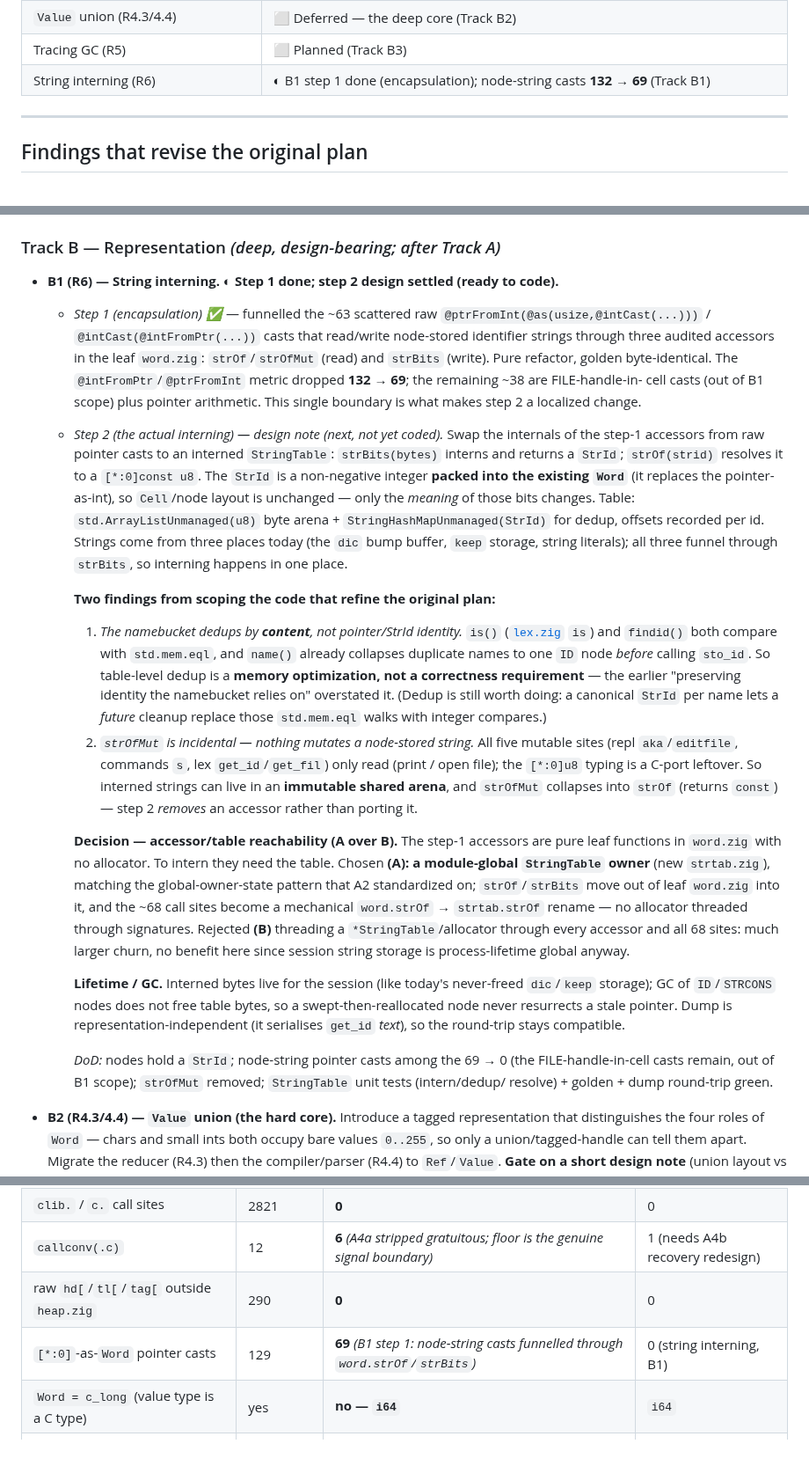
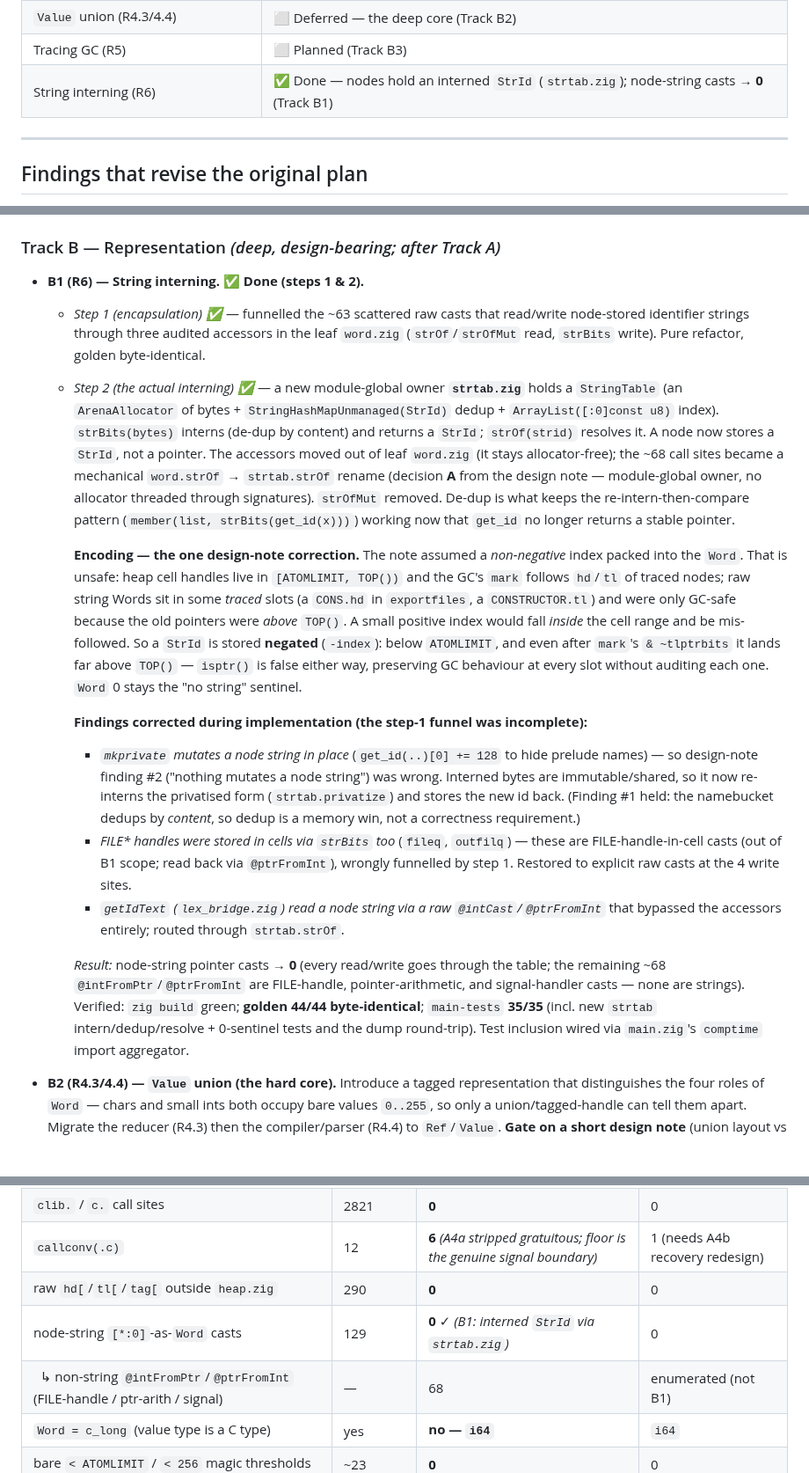
Before and after one commit to pkreyenhop/Miracula, a Markdown page: docs/REDESIGN_DATA_MODEL.md, 3 parts joined by grey strips. Shown at 88% size. Rendered like a GitHub page; blank space fills up the shorter version.

Commit message:
docs: B1 done (steps 1+2) — interned StrId via strtab.zig; node-string casts -> 0
Records the step-2 implementation: negative StrId encoding (the design-note's
non-negative assumption was GC-unsafe), the mkprivate in-place-mutation finding
that corrected design-note finding #2, the FILE-handle / getIdText step-1 gaps,
and verification (golden 44/44, tests 35/35).

Co-Authored-By: Claude Opus 4.8 <noreply@anthropic.com>

```diff
--- a/docs/REDESIGN_DATA_MODEL.md
+++ b/docs/REDESIGN_DATA_MODEL.md
@@ -60,7 +60,7 @@ library) links against it, so the *honest* C-ABI target is:
 | Track A4b — recovery redesign | ⬜ Re-scoped — design-bearing (SIGFPE synchronous; reducer unwind; unverifiable by golden) |
 | `Value` union (R4.3/4.4) | ⬜ Deferred — the deep core (Track B2) |
 | Tracing GC (R5) | ⬜ Planned (Track B3) |
-| String interning (R6) | ◐ B1 step 1 done (encapsulation); node-string casts **132 → 69** (Track B1) |
+| String interning (R6) | ✅ Done — nodes hold an interned `StrId` (`strtab.zig`); node-string casts → **0** (Track B1) |
 
 ---
 
@@ -214,54 +214,46 @@ not wait behind Track B's design work.
 
 ### Track B — Representation *(deep, design-bearing; after Track A)*
 
-* **B1 (R6) — String interning.** ◐ **Step 1 done; step 2 design settled (ready to code).**
-  * *Step 1 (encapsulation) ✅* — funnelled the ~63 scattered raw
-    `@ptrFromInt(@as(usize,@intCast(...)))` / `@intCast(@intFromPtr(...))` casts that read/write
-    node-stored identifier strings through three audited accessors in the leaf `word.zig`:
-    `strOf`/`strOfMut` (read) and `strBits` (write). Pure refactor, golden byte-identical. The
-    `@intFromPtr`/`@ptrFromInt` metric dropped **132 → 69**; the remaining ~38 are FILE-handle-in-
-    cell casts (out of B1 scope) plus pointer arithmetic. This single boundary is what makes step 2
-    a localized change.
-  * *Step 2 (the actual interning) — design note (next, not yet coded).* Swap the internals of the
-    step-1 accessors from raw pointer casts to an interned `StringTable`: `strBits(bytes)` interns
-    and returns a `StrId`; `strOf(strid)` resolves it to a `[*:0]const u8`. The `StrId` is a
-    non-negative integer **packed into the existing `Word`** (it replaces the pointer-as-int), so
-    `Cell`/node layout is unchanged — only the *meaning* of those bits changes. Table:
-    `std.ArrayListUnmanaged(u8)` byte arena + `StringHashMapUnmanaged(StrId)` for dedup, offsets
-    recorded per id. Strings come from three places today (the `dic` bump buffer, `keep` storage,
-    string literals); all three funnel through `strBits`, so interning happens in one place.
+* **B1 (R6) — String interning.** ✅ **Done (steps 1 & 2).**
+  * *Step 1 (encapsulation) ✅* — funnelled the ~63 scattered raw casts that read/write node-stored
+    identifier strings through three audited accessors in the leaf `word.zig` (`strOf`/`strOfMut`
+    read, `strBits` write). Pure refactor, golden byte-identical.
+  * *Step 2 (the actual interning) ✅* — a new module-global owner **`strtab.zig`** holds a
+    `StringTable` (an `ArenaAllocator` of bytes + `StringHashMapUnmanaged(StrId)` dedup +
+    `ArrayList([:0]const u8)` index). `strBits(bytes)` interns (de-dup by content) and returns a
+    `StrId`; `strOf(strid)` resolves it. A node now stores a `StrId`, not a pointer. The accessors
+    moved out of leaf `word.zig` (it stays allocator-free); the ~68 call sites became a mechanical
+    `word.strOf` → `strtab.strOf` rename (decision **A** from the design note — module-global owner,
+    no allocator threaded through signatures). `strOfMut` removed. De-dup is what keeps the
+    re-intern-then-compare pattern (`member(list, strBits(get_id(x)))`) working now that `get_id`
+    no longer returns a stable pointer.
 
-    **Two findings from scoping the code that refine the original plan:**
-    1. *The namebucket dedups by **content**, not pointer/StrId identity.* `is()`
-       ([`lex.zig`](../src/parser/lex.zig) `is`) and `findid()` both compare with `std.mem.eql`, and
-       `name()` already collapses duplicate names to one `ID` node *before* calling `sto_id`. So
-       table-level dedup is a **memory optimization, not a correctness requirement** — the earlier
-       "preserving identity the namebucket relies on" overstated it. (Dedup is still worth doing: a
-       canonical `StrId` per name lets a *future* cleanup replace those `std.mem.eql` walks with
-       integer compares.)
-    2. *`strOfMut` is incidental — nothing mutates a node-stored string.* All five mutable sites
-       (repl `aka`/`editfile`, commands `s`, lex `get_id`/`get_fil`) only read (print / open file);
-       the `[*:0]u8` typing is a C-port leftover. So interned strings can live in an **immutable
-       shared arena**, and `strOfMut` collapses into `strOf` (returns `const`) — step 2 *removes*
-       an accessor rather than porting it.
+    **Encoding — the one design-note correction.** The note assumed a *non-negative* index packed
+    into the `Word`. That is unsafe: heap cell handles live in `[ATOMLIMIT, TOP())` and the GC's
+    `mark` follows `hd`/`tl` of traced nodes; raw string Words sit in some *traced* slots (a
+    `CONS.hd` in `exportfiles`, a `CONSTRUCTOR.tl`) and were only GC-safe because the old pointers
+    were *above* `TOP()`. A small positive index would fall *inside* the cell range and be
+    mis-followed. So a `StrId` is stored **negated** (`-index`): below `ATOMLIMIT`, and even after
+    `mark`'s `& ~tlptrbits` it lands far above `TOP()` — `isptr()` is false either way, preserving
+    GC behaviour at every slot without auditing each one. `Word` 0 stays the "no string" sentinel.
 
-    **Decision — accessor/table reachability (A over B).** The step-1 accessors are pure leaf
-    functions in `word.zig` with no allocator. To intern they need the table. Chosen **(A): a
-    module-global `StringTable` owner** (new `strtab.zig`), matching the global-owner-state pattern
-    that A2 standardized on; `strOf`/`strBits` move out of leaf `word.zig` into it, and the ~68 call
-    sites become a mechanical `word.strOf` → `strtab.strOf` rename — no allocator threaded through
-    signatures. Rejected **(B)** threading a `*StringTable`/allocator through every accessor and all
-    68 sites: much larger churn, no benefit here since session string storage is process-lifetime
-    global anyway.
+    **Findings corrected during implementation (the step-1 funnel was incomplete):**
+    - *`mkprivate` mutates a node string in place* (`get_id(..)[0] += 128` to hide prelude names) —
+      so design-note finding #2 ("nothing mutates a node string") was wrong. Interned bytes are
+      immutable/shared, so it now re-interns the privatised form (`strtab.privatize`) and stores the
+      new id back. (Finding #1 held: the namebucket dedups by *content*, so dedup is a memory win,
+      not a correctness requirement.)
+    - *FILE\* handles were stored in cells via `strBits` too* (`fileq`, `outfilq`) — these are
+      FILE-handle-in-cell casts (out of B1 scope; read back via `@ptrFromInt`), wrongly funnelled by
+      step 1. Restored to explicit raw casts at the 4 write sites.
+    - *`getIdText` (`lex_bridge.zig`) read a node string via a raw `@intCast`/`@ptrFromInt`* that
+      bypassed the accessors entirely; routed through `strtab.strOf`.
 
-    **Lifetime / GC.** Interned bytes live for the session (like today's never-freed `dic`/`keep`
-    storage); GC of `ID`/`STRCONS` nodes does not free table bytes, so a swept-then-reallocated node
-    never resurrects a stale pointer. Dump is representation-independent (it serialises `get_id`
-    *text*), so the round-trip stays compatible.
-
-    *DoD:* nodes hold a `StrId`; node-string pointer casts among the 69 → 0 (the FILE-handle-in-cell
-    casts remain, out of B1 scope); `strOfMut` removed; `StringTable` unit tests (intern/dedup/
-    resolve) + golden + dump round-trip green.
+    *Result:* node-string pointer casts **→ 0** (every read/write goes through the table; the
+    remaining ~68 `@intFromPtr`/`@ptrFromInt` are FILE-handle, pointer-arithmetic, and signal-handler
+    casts — none are strings). Verified: `zig build` green; **golden 44/44 byte-identical**;
+    `main-tests` **35/35** (incl. new `strtab` intern/dedup/resolve + 0-sentinel tests and the dump
+    round-trip). Test inclusion wired via `main.zig`'s `comptime` import aggregator.
 
 * **B2 (R4.3/4.4) — `Value` union (the hard core).** Introduce a tagged representation that
   distinguishes the four roles of `Word` — chars and small ints both occupy bare values `0..255`,
@@ -338,7 +330,8 @@ becomes pure, idiomatic Zig.
 | `clib.` / `c.` call sites | 2821 | **0** | 0 |
 | `callconv(.c)` | 12 | **6** *(A4a stripped gratuitous; floor is the genuine signal boundary)* | 1 (needs A4b recovery redesign) |
 | raw `hd[`/`tl[`/`tag[` outside `heap.zig` | 290 | **0** | 0 |
-| `[*:0]`-as-`Word` pointer casts | 129 | **69** *(B1 step 1: node-string casts funnelled through `word.strOf`/`strBits`)* | 0 (string interning, B1) |
+| node-string `[*:0]`-as-`Word` casts | 129 | **0** ✓ *(B1: interned `StrId` via `strtab.zig`)* | 0 |
+| &nbsp;&nbsp;↳ non-string `@intFromPtr`/`@ptrFromInt` (FILE-handle / ptr-arith / signal) | — | 68 | enumerated (not B1) |
 | `Word = c_long` (value type is a C type) | yes | **no — `i64`** | `i64` |
 | bare `< ATOMLIMIT` / `< 256` magic thresholds | ~23 | **0** | 0 |
 
```
Also changed, not shown: other parts of docs/REDESIGN_DATA_MODEL.md (+1 -1 lines).
